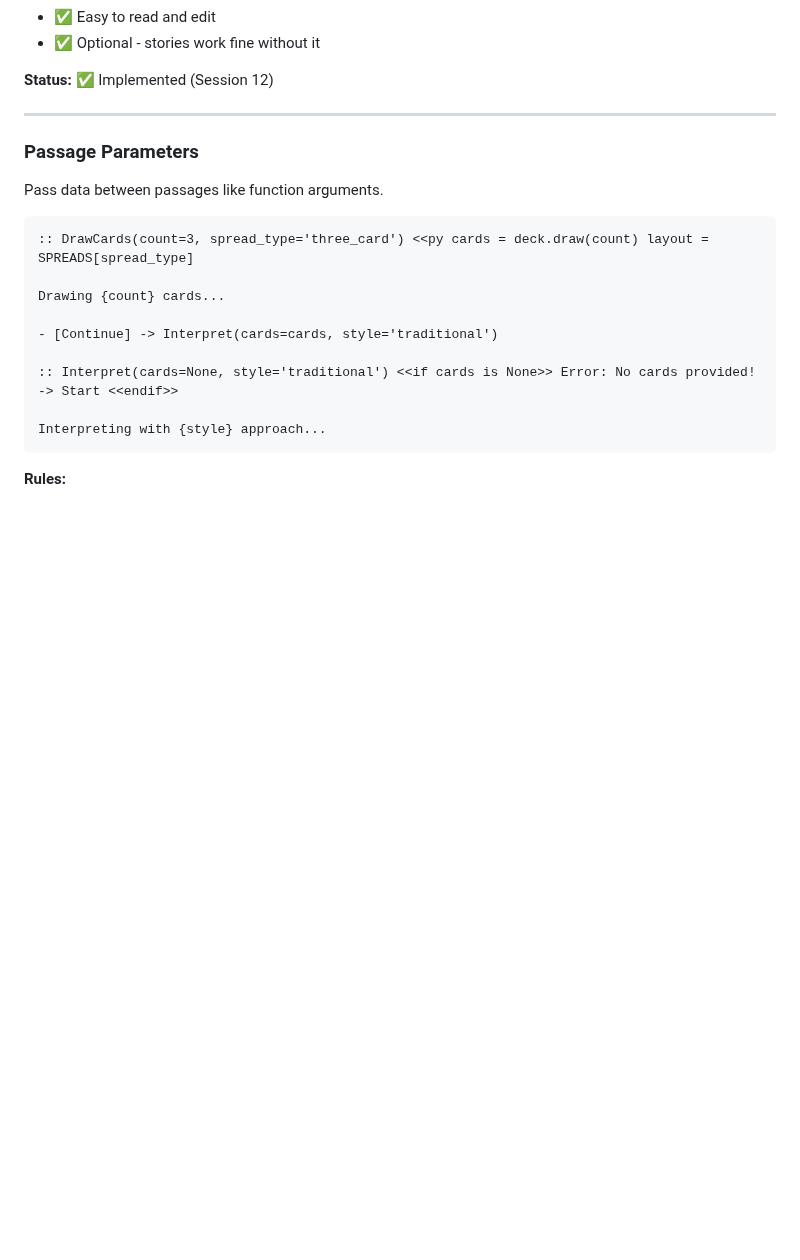
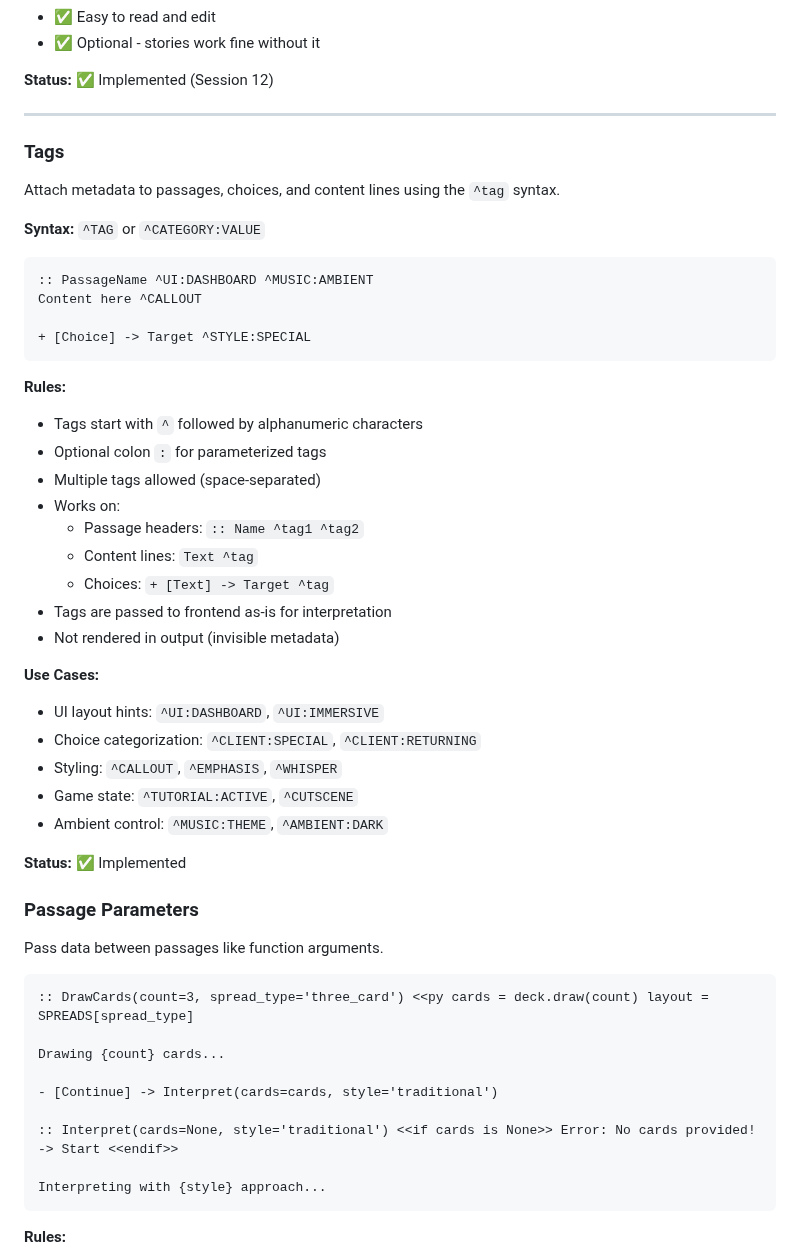
Before and after one commit to katelouie/bardic, a Markdown page: docs/spec.md, the part around one of its changes. Drawn GitHub-style; blank space fills up the shorter version.

Commit message:
Add Tags to spec doc

````diff
--- a/docs/spec.md
+++ b/docs/spec.md
@@ -1148,6 +1151,41 @@ story_id = story_metadata.get("story_id", filename)
 **Status:** ✅ Implemented (Session 12)
 
 ---
+
+### Tags
+
+Attach metadata to passages, choices, and content lines using the `^tag` syntax.
+
+**Syntax:** `^TAG` or `^CATEGORY:VALUE`
+
+```bard
+:: PassageName ^UI:DASHBOARD ^MUSIC:AMBIENT
+Content here ^CALLOUT
+
++ [Choice] -> Target ^STYLE:SPECIAL
+```
+
+**Rules:**
+
+- Tags start with `^` followed by alphanumeric characters
+- Optional colon `:` for parameterized tags
+- Multiple tags allowed (space-separated)
+- Works on:
+  - Passage headers: `:: Name ^tag1 ^tag2`
+  - Content lines: `Text ^tag`
+  - Choices: `+ [Text] -> Target ^tag`
+- Tags are passed to frontend as-is for interpretation
+- Not rendered in output (invisible metadata)
+
+**Use Cases:**
+
+- UI layout hints: `^UI:DASHBOARD`, `^UI:IMMERSIVE`
+- Choice categorization: `^CLIENT:SPECIAL`, `^CLIENT:RETURNING`
+- Styling: `^CALLOUT`, `^EMPHASIS`, `^WHISPER`
+- Game state: `^TUTORIAL:ACTIVE`, `^CUTSCENE`
+- Ambient control: `^MUSIC:THEME`, `^AMBIENT:DARK`
+
+**Status:** ✅ Implemented
 
 ### Passage Parameters
 
````
Also changed, not shown: other parts of docs/spec.md (+13 -0 lines).
